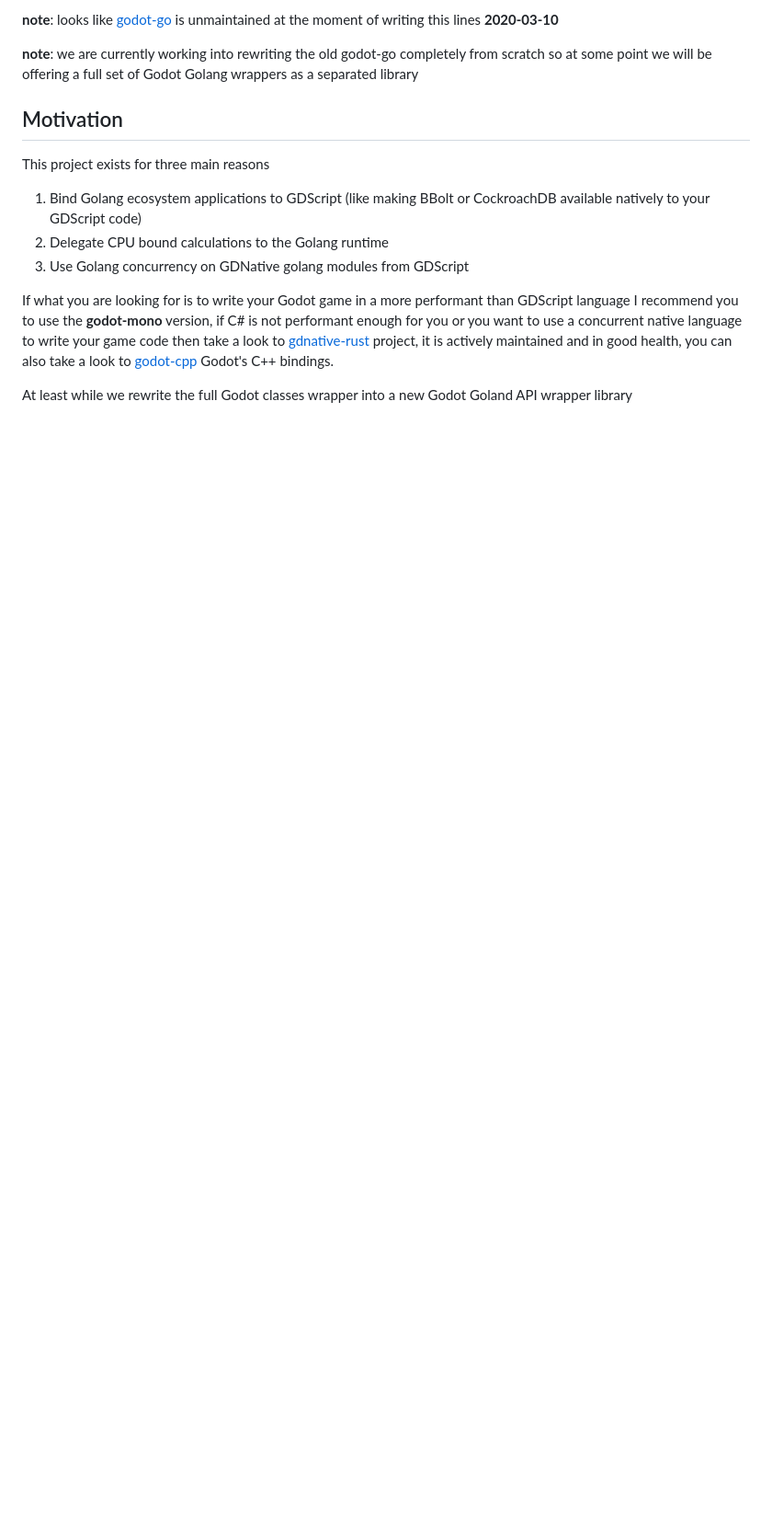
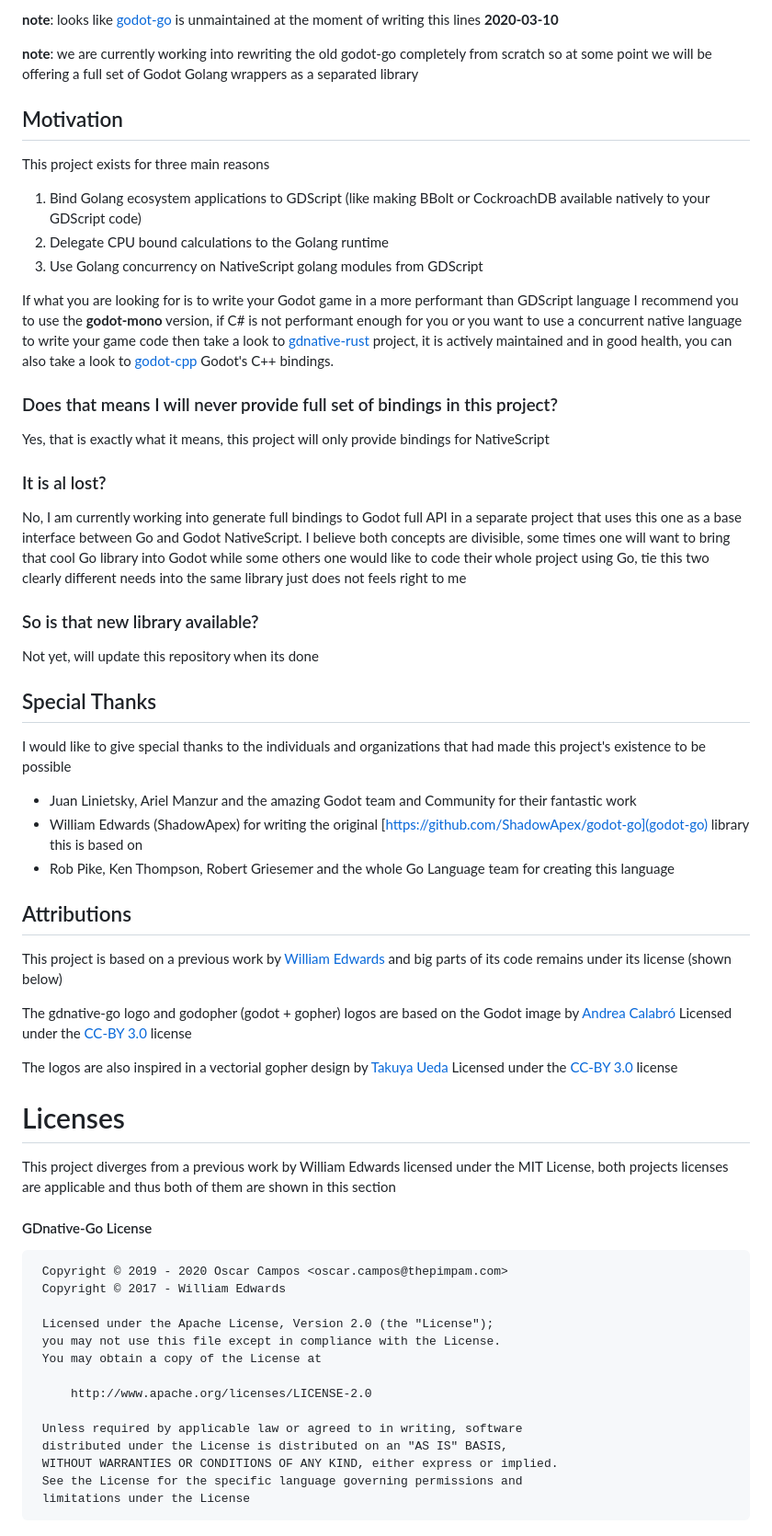
Before and after one commit to gdnative-go/gdnative-go, a Markdown page: README.md, the part around the change printed below. Shown: that part at 92% size. GitHub-like rendering; blank space fills up the shorter version.

Commit message:
doc: updated README.md, added logos

````diff
--- a/README.md
+++ b/README.md
@@ -22,7 +24,7 @@ This project exists for three main reasons
 
 1. Bind Golang ecosystem applications to GDScript (like making BBolt or CockroachDB available natively to your GDScript code)
 2. Delegate CPU bound calculations to the Golang runtime
-3. Use Golang concurrency on GDNative golang modules from GDScript
+3. Use Golang concurrency on NativeScript golang modules from GDScript
 
 If what you are looking for is to write your Godot game in a more performant than GDScript language I
 recommend you to use the **godot-mono** version, if C# is not performant enough for you or you want to use a
@@ -30,4 +32,64 @@ concurrent native language to write your game code then take a look to [gdnative
 project, it is actively maintained and in good health, you can also take a look to
 [godot-cpp](https://github.com/GodotNativeTools/godot-cpp) Godot's C++ bindings.
 
-At least while we rewrite the full Godot classes wrapper into a new Godot Goland API wrapper library
+### Does that means I will never provide full set of bindings in this project?
+
+Yes, that is exactly what it means, this project will only provide bindings for NativeScript
+
+### It is al lost?
+
+No, I am currently working into generate full bindings to Godot full API in a separate project that
+uses this one as a base interface between Go and Godot NativeScript. I believe both concepts are
+divisible, some times one will want to bring that cool Go library into Godot while some others one
+would like to code their whole project using Go, tie this two clearly different needs into the same
+library just does not feels right to me
+
+### So is that new library available?
+
+Not yet, will update this repository when its done
+
+## Special Thanks
+
+I would like to give special thanks to the individuals and organizations that had made this project's
+existence to be possible
+
+* Juan Linietsky, Ariel Manzur and the amazing Godot team and Community for their fantastic work
+* William Edwards (ShadowApex) for writing the original [https://github.com/ShadowApex/godot-go](godot-go) library this is based on
+* Rob Pike, Ken Thompson, Robert Griesemer and the whole Go Language team for creating this language
+
+## Attributions
+
+This project is based on a previous work by [William Edwards](https://github.com/ShadowApex) and big parts of its
+code remains under its license (shown below)
+
+The gdnative-go logo and godopher (godot + gopher) logos are based on the Godot image by
+[Andrea Calabró](https://commons.wikimedia.org/wiki/File:Godot_logo.svg) Licensed under the
+[CC-BY 3.0](https://creativecommons.org/licenses/by/3.0/legalcode) license
+
+The logos are also inspired in a vectorial gopher design by [Takuya Ueda](https://github.com/golang-samples/gopher-vector)
+Licensed under the [CC-BY 3.0](https://creativecommons.org/licenses/by/3.0/legalcode) license
+
+# Licenses
+
+This project diverges from a previous work by William Edwards licensed under the MIT License, both
+projects licenses are applicable and thus both of them are shown in this section
+
+#### GDnative-Go License
+
+```
+ Copyright © 2019 - 2020 Oscar Campos <oscar.campos@thepimpam.com>
+ Copyright © 2017 - William Edwards
+
+ Licensed under the Apache License, Version 2.0 (the "License");
+ you may not use this file except in compliance with the License.
+ You may obtain a copy of the License at
+
+     http://www.apache.org/licenses/LICENSE-2.0
+
+ Unless required by applicable law or agreed to in writing, software
+ distributed under the License is distributed on an "AS IS" BASIS,
+ WITHOUT WARRANTIES OR CONDITIONS OF ANY KIND, either express or implied.
+ See the License for the specific language governing permissions and
+ limitations under the License
+```
+
````
Also changed, not shown: other parts of README.md (+30 -1 lines), img/gdnative-go-logo-with-text.png (added).
